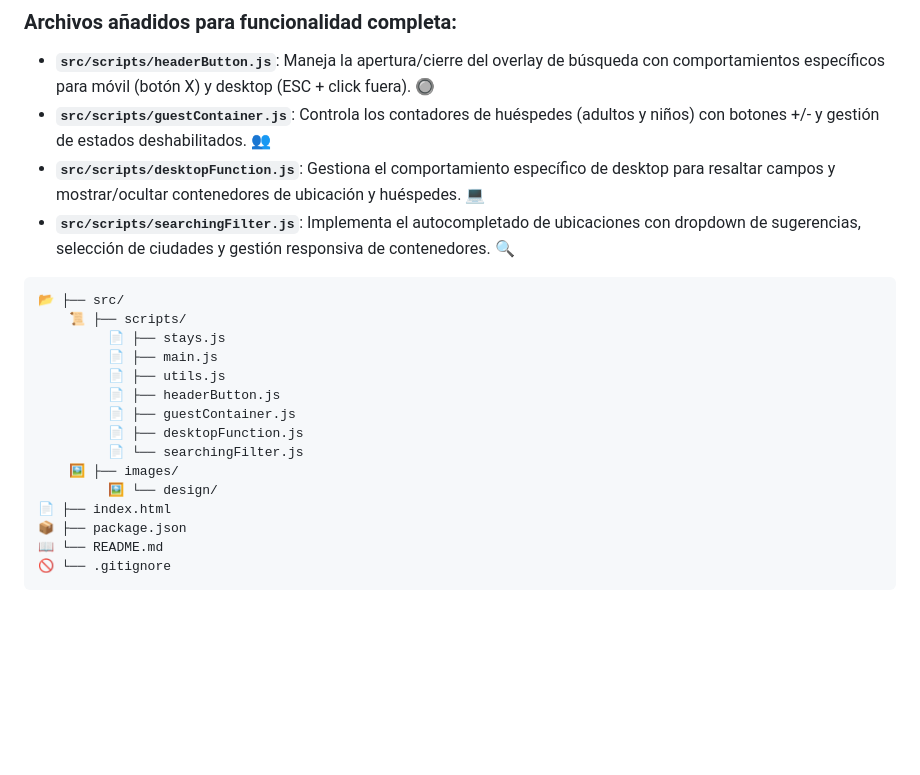
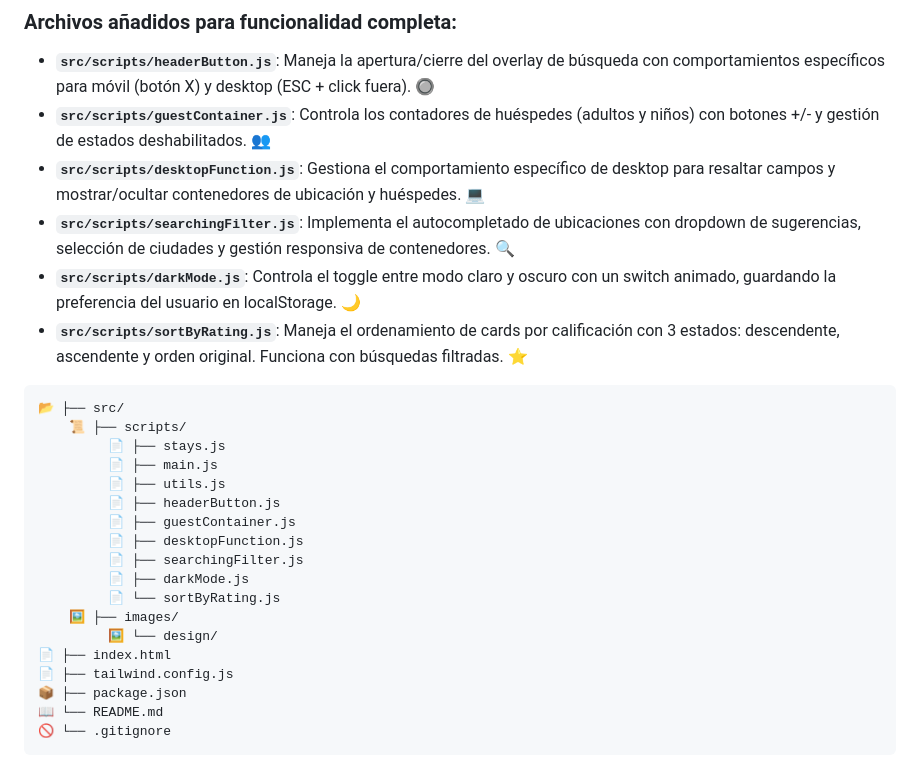
Before and after one commit to NefiPinedaGalicia/Protecto-Final-N1, a Markdown page: readme.md, the part around the change. Rendered like a GitHub page; blank space fills up the shorter version.

Commit message:
actualizamos redmi

````diff
--- a/readme.md
+++ b/readme.md
@@ -32,6 +32,8 @@ Este comando se encargará de compilar los estilos cada vez que uses clases de T
 - **`src/scripts/guestContainer.js`**: Controla los contadores de huéspedes (adultos y niños) con botones +/- y gestión de estados deshabilitados. 👥
 - **`src/scripts/desktopFunction.js`**: Gestiona el comportamiento específico de desktop para resaltar campos y mostrar/ocultar contenedores de ubicación y huéspedes. 💻
 - **`src/scripts/searchingFilter.js`**: Implementa el autocompletado de ubicaciones con dropdown de sugerencias, selección de ciudades y gestión responsiva de contenedores. 🔍
+- **`src/scripts/darkMode.js`**: Controla el toggle entre modo claro y oscuro con un switch animado, guardando la preferencia del usuario en localStorage. 🌙
+- **`src/scripts/sortByRating.js`**: Maneja el ordenamiento de cards por calificación con 3 estados: descendente, ascendente y orden original. Funciona con búsquedas filtradas. ⭐
 
 ```plaintext
 📂 ├── src/
@@ -42,10 +44,13 @@ Este comando se encargará de compilar los estilos cada vez que uses clases de T
          📄 ├── headerButton.js
          📄 ├── guestContainer.js
          📄 ├── desktopFunction.js
-         📄 └── searchingFilter.js
+         📄 ├── searchingFilter.js
+         📄 ├── darkMode.js
+         📄 └── sortByRating.js
     🖼️ ├── images/
          🖼️ └── design/
 📄 ├── index.html
+📄 ├── tailwind.config.js
 📦 ├── package.json
 📖 └── README.md
 🚫 └── .gitignore
````
